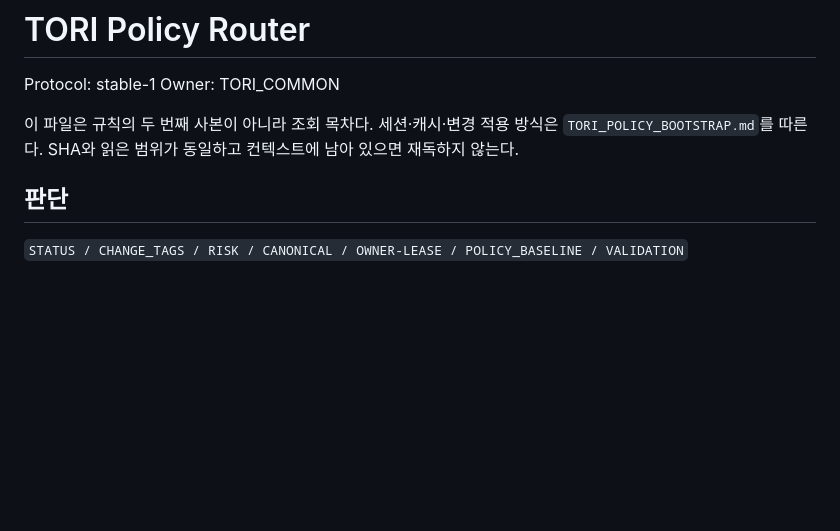
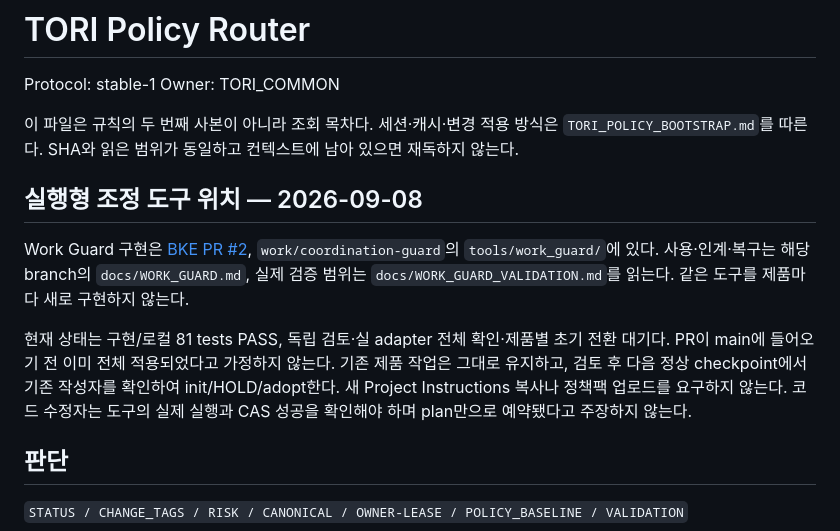
Before and after one commit to conanbke-ai/BKE, a Markdown page: POLICY_ROUTER.md, the part around the change. Rendered like a GitHub page; blank space fills up the shorter version.

Commit message:
docs: link work guard review without interrupting product work [skip ci] [skip render]

```diff
--- a/POLICY_ROUTER.md
+++ b/POLICY_ROUTER.md
@@ -4,6 +4,12 @@ Protocol: stable-1
 Owner: TORI_COMMON
 
 이 파일은 규칙의 두 번째 사본이 아니라 조회 목차다. 세션·캐시·변경 적용 방식은 `TORI_POLICY_BOOTSTRAP.md`를 따른다. SHA와 읽은 범위가 동일하고 컨텍스트에 남아 있으면 재독하지 않는다.
+
+## 실행형 조정 도구 위치 — 2026-09-08
+
+Work Guard 구현은 [BKE PR #2](https://github.com/conanbke-ai/BKE/pull/2), `work/coordination-guard`의 `tools/work_guard/`에 있다. 사용·인계·복구는 해당 branch의 `docs/WORK_GUARD.md`, 실제 검증 범위는 `docs/WORK_GUARD_VALIDATION.md`를 읽는다. 같은 도구를 제품마다 새로 구현하지 않는다.
+
+현재 상태는 구현/로컬 81 tests PASS, 독립 검토·실 adapter 전체 확인·제품별 초기 전환 대기다. PR이 main에 들어오기 전 이미 전체 적용되었다고 가정하지 않는다. 기존 제품 작업은 그대로 유지하고, 검토 후 다음 정상 checkpoint에서 기존 작성자를 확인하여 init/HOLD/adopt한다. 새 Project Instructions 복사나 정책팩 업로드를 요구하지 않는다. 코드 수정자는 도구의 실제 실행과 CAS 성공을 확인해야 하며 plan만으로 예약됐다고 주장하지 않는다.
 
 ## 판단
 
```
